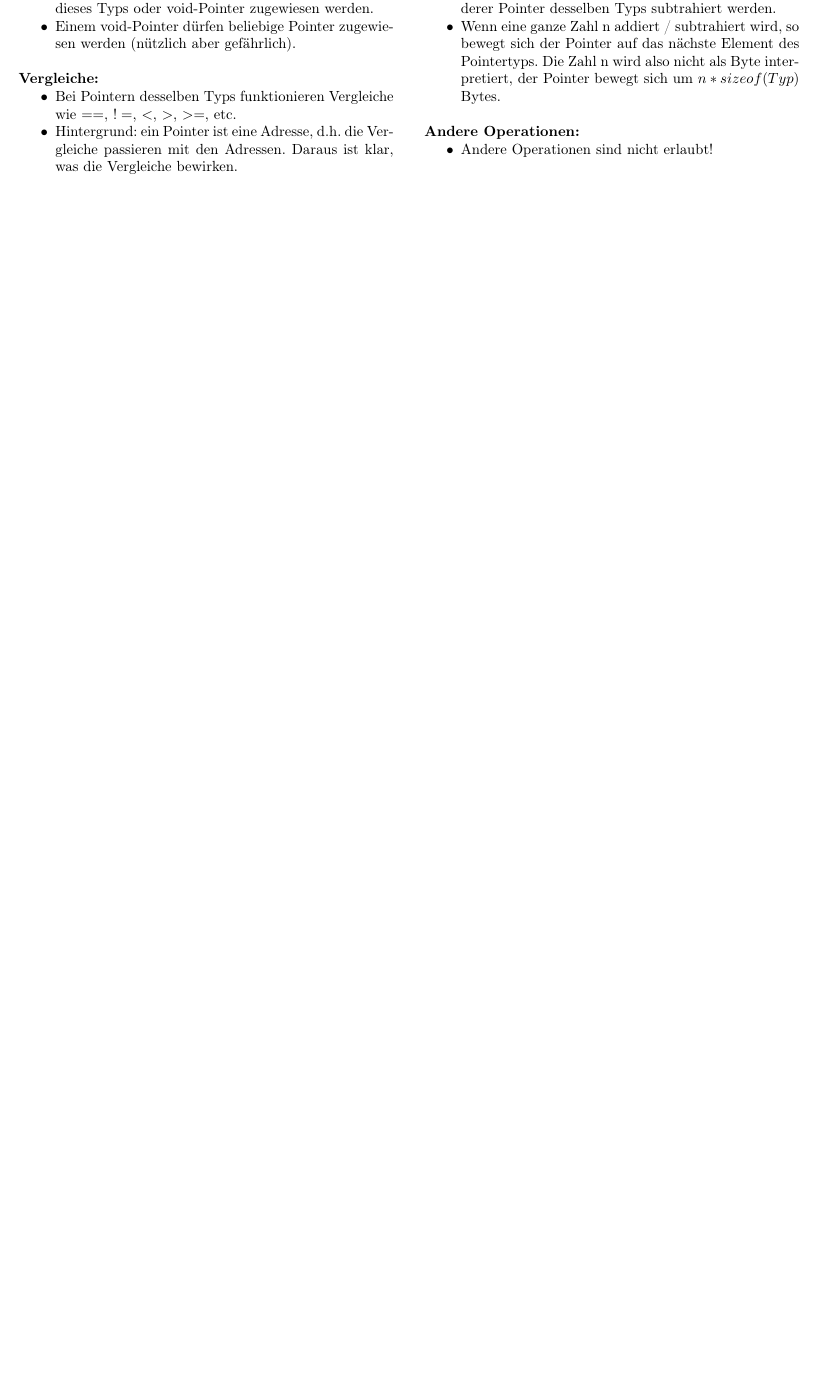
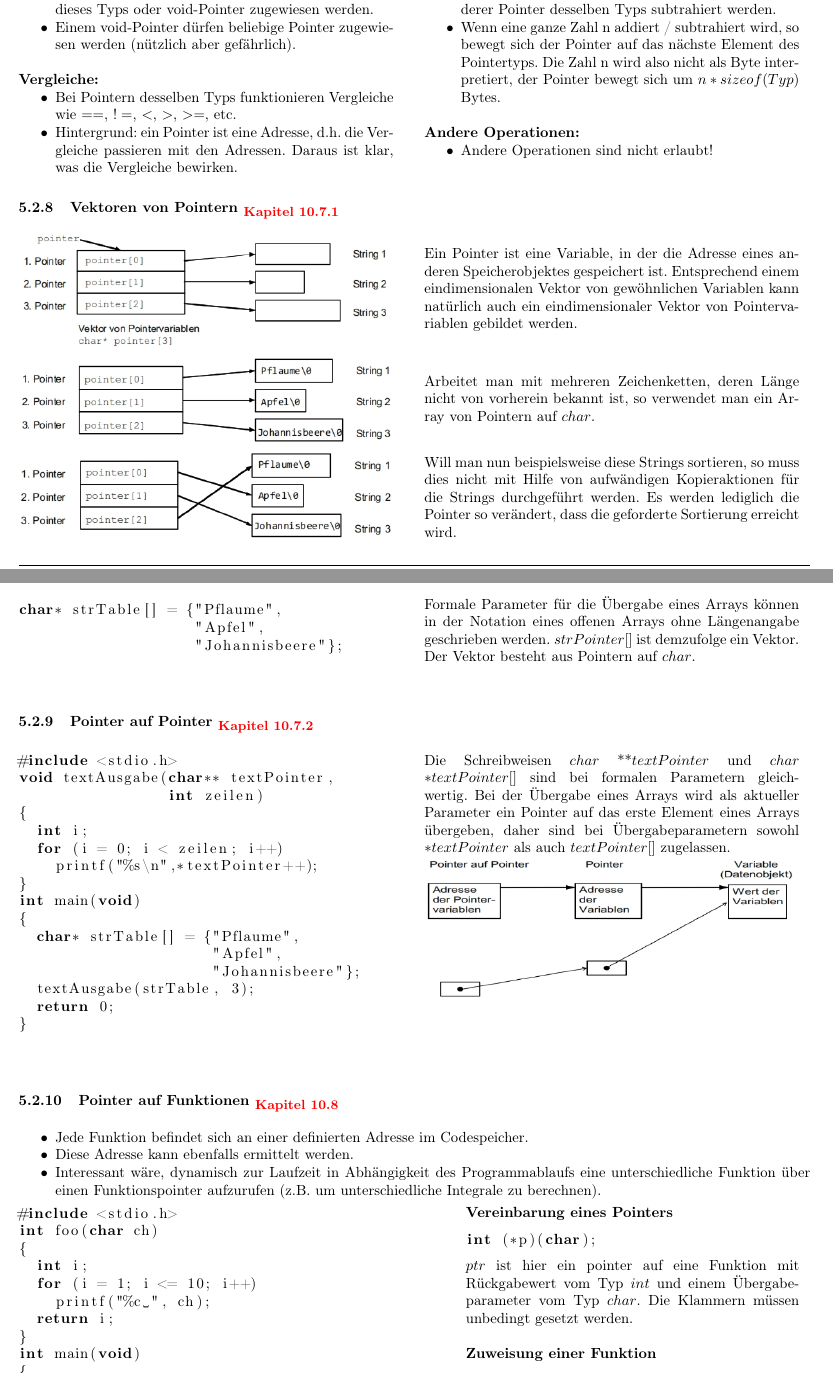
Before and after one commit to HSR-Stud/ProgGru, a LaTeX document (ProgGru.tex, which reads code/pointer_funktion.c, code/pointer_funktion_vereinbarung.c, code/pointer_funktion_zuweisung.c): part of page 9 of 21 before the commit and two parts of pages 9 and 10 of 23 after it, the two joined at a grey line, cut so that both start at the same text, the shorter picture padded with empty space. Compiled offline with pdfLaTeX.

Commit message:
Kapitel Pointer abgeschlossen (Vektoren von Pointern und Funktionspointer)

```diff
--- /dev/null
+++ b/code/pointer_funktion.c
@@ -0,0 +1,11 @@
+#include <stdio.h>
+int foo(char ch)
+{
+	int i;
+	for (i = 1; i <= 10; i++)
+		printf("%c ", ch);
+	return i;
+}
+int main(void)
+{
+	int (*p)(char);
--- /dev/null
+++ b/code/pointer_funktion_vereinbarung.c
@@ -0,0 +1 @@
+int (*p)(char);
--- /dev/null
+++ b/code/pointer_funktion_zuweisung.c
@@ -0,0 +1,3 @@
+p = funktionsname;
+	\\ oder
+p = &funktionsname;
--- /dev/null
+++ b/code/pointer_pointer.c
@@ -0,0 +1,16 @@
+#include <stdio.h>
+void textAusgabe(char** textPointer,
+								 int zeilen)
+{
+	int i;
+	for (i = 0; i < zeilen; i++)
+		printf("%s\n",*textPointer++);
+}
+int main(void)
+{
+	char* strTable[] = {"Pflaume",
+											"Apfel",
+											"Johannisbeere"};
+	textAusgabe(strTable, 3);
+	return 0;
+}
--- /dev/null
+++ b/code/pointer_vektoren.c
@@ -0,0 +1,3 @@
+char* strTable[] = {"Pflaume",
+										"Apfel",
+										"Johannisbeere"};
--- a/sections/05_Pointer_und_Arrays.tex
+++ b/sections/05_Pointer_und_Arrays.tex
@@ -96,6 +96,72 @@
 					\item Andere Operationen sind nicht erlaubt!
 				\end{compactitem}
 		\end{minipage}
+
+		\subsubsection{Vektoren von Pointern \verweis{10.7.1}}
+			\begin{minipage}[c]{9 cm}
+				\includegraphics[width=1\textwidth]{pics/pointer_vektoren_1.jpg}
+			\end{minipage}
+			\hspace*{0.5cm}
+			\begin{minipage}[c]{9 cm}
+				Ein Pointer ist eine Variable, in der die Adresse eines anderen Speicherobjektes gespeichert ist. Entsprechend einem eindimensionalen Vektor von gewöhnlichen Variablen kann natürlich auch ein eindimensionaler Vektor von Pointervariablen gebildet werden.
+			\end{minipage}
+
+			\begin{minipage}[c]{9 cm}
+				\includegraphics[width=1\textwidth]{pics/pointer_vektoren_2.jpg}
+			\end{minipage}
+			\hspace*{0.5cm}
+			\begin{minipage}[c]{9 cm}
+				Arbeitet man mit mehreren Zeichenketten, deren Länge nicht von vorherein bekannt ist, so verwendet man ein Array von Pointern auf $char$.
+			\end{minipage}
+
+			\begin{minipage}[c]{9 cm}
+				\includegraphics[width=1\textwidth]{pics/pointer_vektoren_3.jpg}
+			\end{minipage}
+			\hspace*{0.5cm}
+			\begin{minipage}[c]{9 cm}
+				Will man nun beispielsweise diese Strings sortieren, so muss dies nicht mit Hilfe von aufwändigen Kopieraktionen für die Strings durchgeführt werden. Es werden lediglich die Pointer so verändert, dass die geforderte Sortierung erreicht wird.
+			\end{minipage}
+
+			\begin{minipage}[c]{9 cm}
+				\lstinputlisting[language=C,tabsize=2]{code/pointer_vektoren.c}
+			\end{minipage}
+			\hspace*{0.5cm}
+			\begin{minipage}[c]{9 cm}
+				Formale Parameter für die Übergabe eines Arrays können in der Notation eines offenen Arrays ohne Längenangabe geschrieben werden. $strPointer[]$ ist demzufolge ein Vektor. Der Vektor besteht aus Pointern auf $char$.
+			\end{minipage}
+
+		\subsubsection{Pointer auf Pointer \verweis{10.7.2}}
+			\begin{minipage}[t]{9 cm}
+				\vspace*{-0.5cm}\lstinputlisting[language=C,tabsize=2]{code/pointer_pointer.c}
+			\end{minipage}
+			\hspace*{0.5cm}
+			\begin{minipage}[t]{9 cm}
+				Die Schreibweisen $char$ **$textPointer$ und $char$ $*textPointer[]$ sind bei formalen Parametern gleichwertig. Bei der Übergabe eines Arrays wird als aktueller Parameter ein Pointer auf das erste Element eines Arrays übergeben, daher sind bei Übergabeparametern sowohl $*textPointer$ als auch $textPointer[]$ zugelassen. \\
+				\includegraphics[width=1\textwidth]{pics/pointer_pointer.jpg}
+			\end{minipage}
+
+		\subsubsection{Pointer auf Funktionen \verweis{10.8}}
+			\begin{compactitem}
+				\item Jede Funktion befindet sich an einer definierten Adresse im Codespeicher.
+				\item Diese Adresse kann ebenfalls ermittelt werden.
+				\item Interessant wäre, dynamisch zur Laufzeit in Abhängigkeit des Programmablaufs eine unterschiedliche Funktion über einen Funktionspointer aufzurufen (z.B. um unterschiedliche Integrale zu berechnen).
+			\end{compactitem}
+
+			\begin{minipage}[t]{10 cm}
+				\vspace*{-0.5cm}\lstinputlisting[language=C,tabsize=2]{code/pointer_funktion.c}
+			\end{minipage}
+			\hspace*{0.5cm}
+			\begin{minipage}[t]{8 cm}
+				\textbf{Vereinbarung eines Pointers}
+					\lstinputlisting[language=C,tabsize=2]{code/pointer_funktion_vereinbarung.c}
+					$ptr$ ist hier ein pointer auf eine Funktion mit Rückgabewert vom Typ $int$ und einem Übergabeparameter vom Typ $char$. Die Klammern müssen unbedingt gesetzt werden. \\
+
+				\textbf{Zuweisung einer Funktion}
+					\lstinputlisting[language=C,tabsize=2]{code/pointer_funktion_zuweisung.c} \ \\
+
+				\vspace*{-0.7cm}\textbf{Aufruf einer Funktion}
+					\lstinputlisting[language=C,tabsize=2]{code/pointer_funktion_aufruf.c}
+			\end{minipage}
 
 	\subsection{Arrays \verweis{6.3}}
 		Ein Array bietet eine kompakte Zusammenfassung von mehreren Variablen des gleichen Typs.
```
Also changed, not shown: code/pointer_funktion_aufruf.c (added, +3 -0 lines), ProgGru.pdf, pics/pointer_pointer.jpg (added), pics/pointer_vektoren_1.jpg (added), pics/pointer_vektoren_2.jpg (added), pics/pointer_vektoren_3.jpg (added), code/pointer_funktion.c (8 more changed lines).
